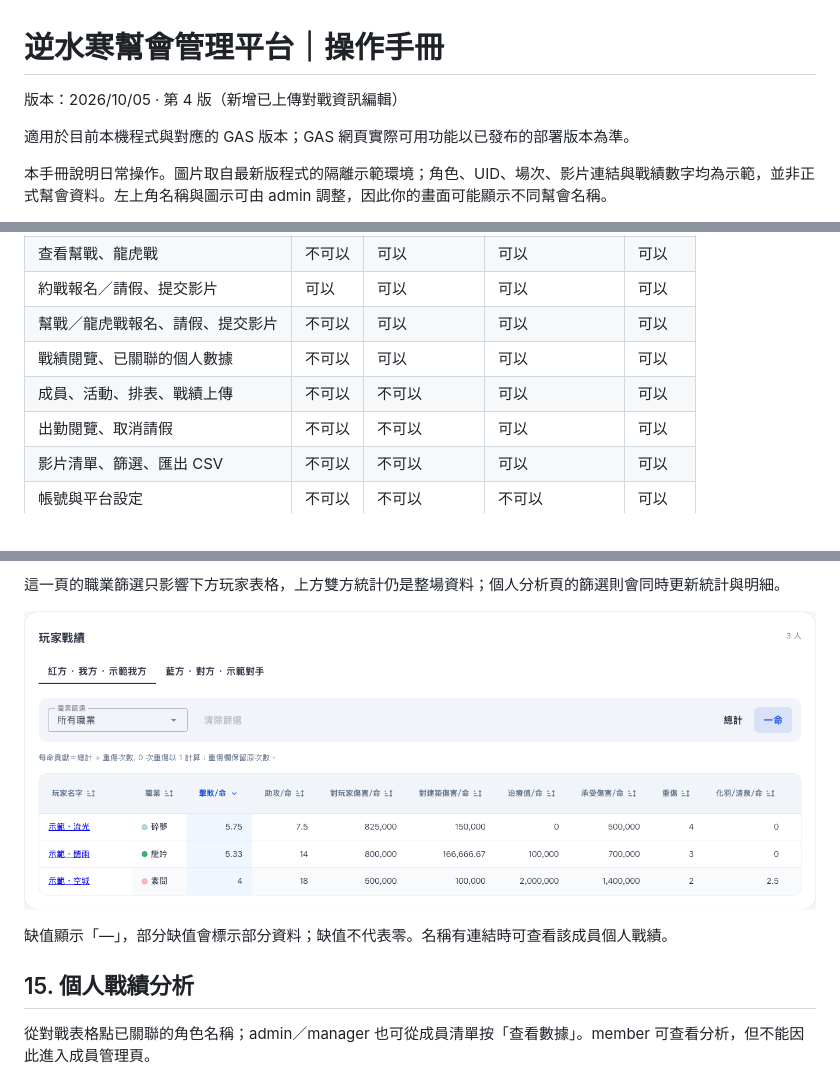
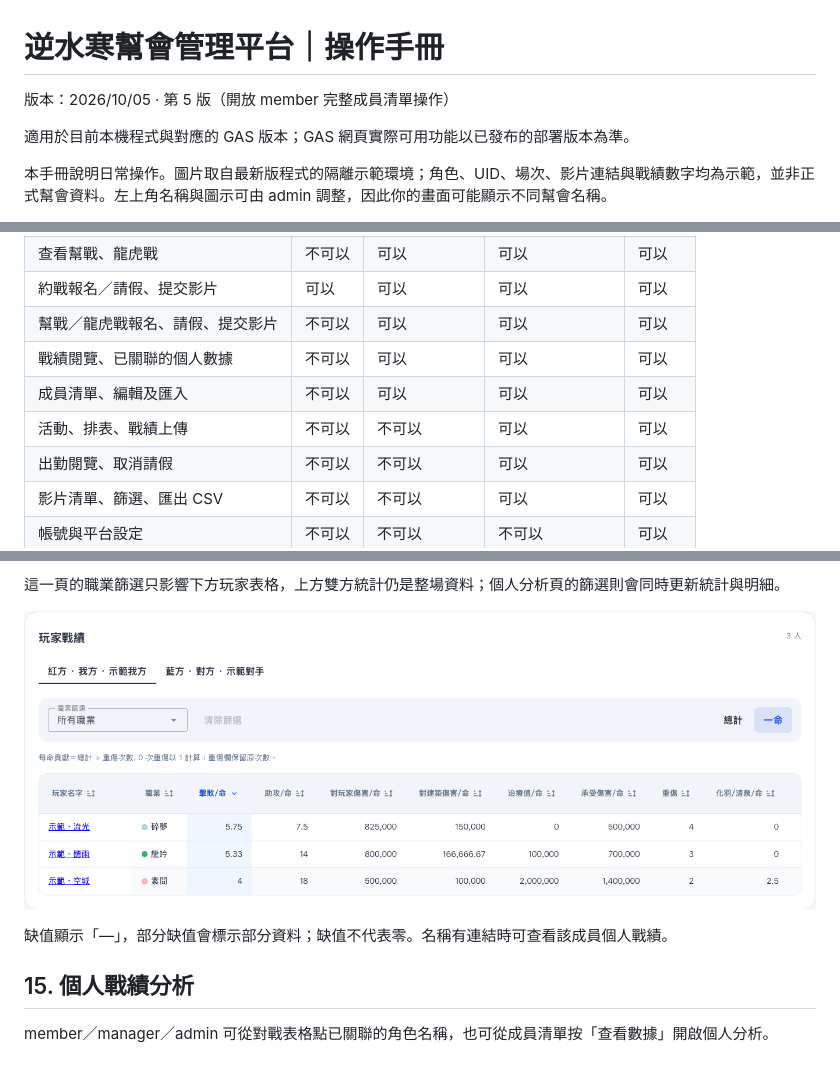
Before and after one commit to joshting-developer/GuildManager, a Markdown page: docs/操作手冊.md, 3 parts joined by grey strips. GitHub-like rendering.

```diff
--- a/docs/操作手冊.md
+++ b/docs/操作手冊.md
@@ -1,6 +1,6 @@
 # 逆水寒幫會管理平台｜操作手冊
 
-版本：2026/10/05 · 第 4 版（新增已上傳對戰資訊編輯）
+版本：2026/10/05 · 第 5 版（開放 member 完整成員清單操作）
 
 適用於目前本機程式與對應的 GAS 版本；GAS 網頁實際可用功能以已發布的部署版本為準。
 
@@ -37,7 +37,8 @@
 | 約戰報名／請假、提交影片 | 可以 | 可以 | 可以 | 可以 |
 | 幫戰／龍虎戰報名、請假、提交影片 | 不可以 | 可以 | 可以 | 可以 |
 | 戰績閱覽、已關聯的個人數據 | 不可以 | 可以 | 可以 | 可以 |
-| 成員、活動、排表、戰績上傳 | 不可以 | 不可以 | 可以 | 可以 |
+| 成員清單、編輯及匯入 | 不可以 | 可以 | 可以 | 可以 |
+| 活動、排表、戰績上傳 | 不可以 | 不可以 | 可以 | 可以 |
 | 出勤閱覽、取消請假 | 不可以 | 不可以 | 可以 | 可以 |
 | 影片清單、篩選、匯出 CSV | 不可以 | 不可以 | 可以 | 可以 |
 | 帳號與平台設定 | 不可以 | 不可以 | 不可以 | 可以 |
@@ -305,5 +310,5 @@ member／manager／admin 均可開啟「戰績閱覽」。點清單中的對戰
 <a id="personal"></a>
 ## 15. 個人戰績分析
 
-從對戰表格點已關聯的角色名稱；admin／manager 也可從成員清單按「查看數據」。member 可查看分析，但不能因此進入成員管理頁。
+member／manager／admin 可從對戰表格點已關聯的角色名稱，也可從成員清單按「查看數據」開啟個人分析。
 
```
Also changed, not shown: other parts of docs/操作手冊.md (+29 -25 lines), docs/README.md (+3 -1 lines), docs/manual-images/32-member-roster.png (added), docs/manual-images/33-member-roster-mobile.png (added), 2 other files.
